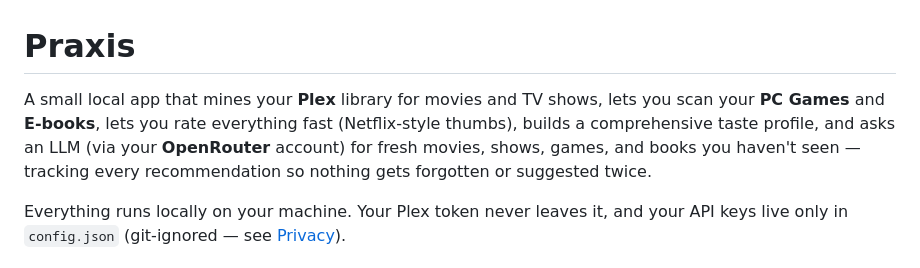
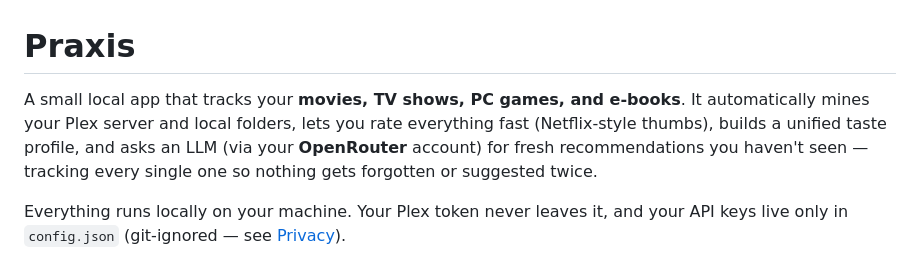
Before and after one commit to Lodebek/Praxis, a Markdown page: README.md, the part around the change. Drawn GitHub-style.

Commit message:
Docs: Refine README intro typography and flow

```diff
--- a/README.md
+++ b/README.md
@@ -1,6 +1,6 @@
 # Praxis
 
-A small local app that mines your **Plex** library for movies and TV shows, lets you scan your **PC Games** and **E-books**, lets you rate everything fast (Netflix-style thumbs), builds a comprehensive taste profile, and asks an LLM (via your **OpenRouter** account) for fresh movies, shows, games, and books you haven't seen — tracking every recommendation so nothing gets forgotten or suggested twice.
+A small local app that tracks your **movies, TV shows, PC games, and e-books**. It automatically mines your Plex server and local folders, lets you rate everything fast (Netflix-style thumbs), builds a unified taste profile, and asks an LLM (via your **OpenRouter** account) for fresh recommendations you haven't seen — tracking every single one so nothing gets forgotten or suggested twice.
 
 Everything runs locally on your machine. Your Plex token never leaves it, and your API keys live only in `config.json` (git-ignored — see [Privacy](#privacy)).
 
```
